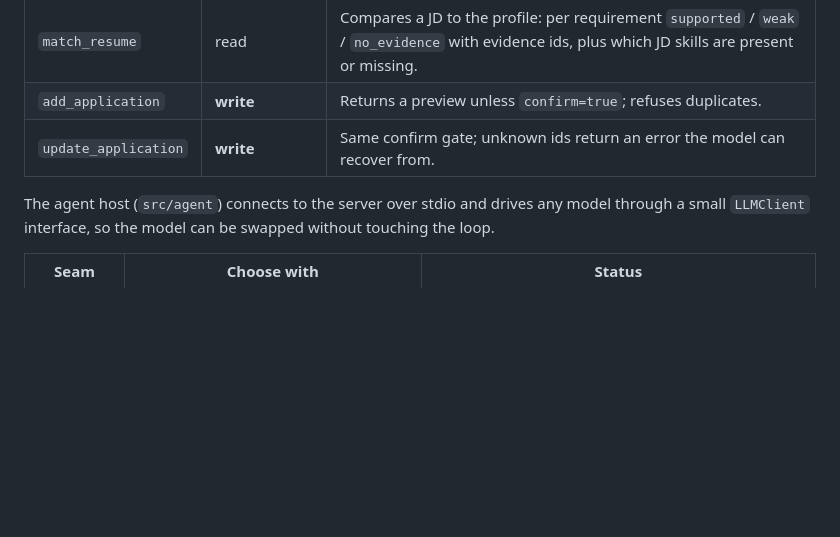
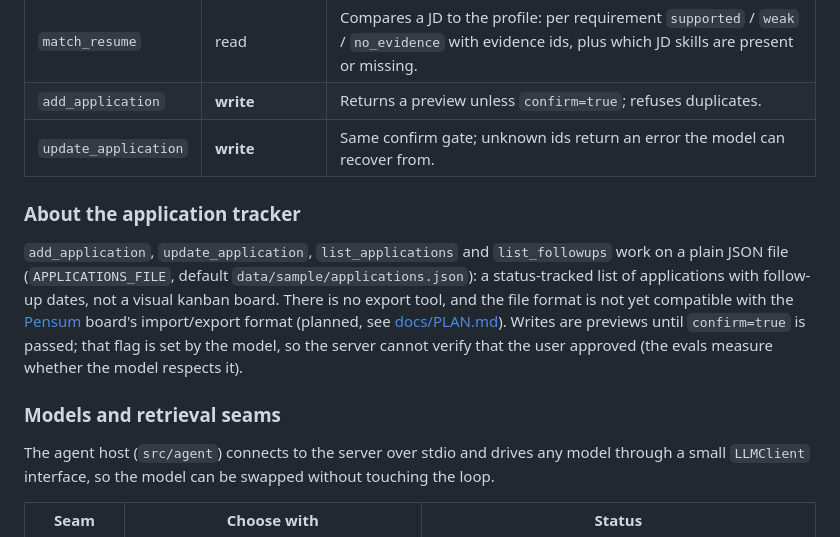
Before and after one commit to LebrontoJ/job-assistant-mcp, a Markdown page: README.md, the part around the change. Drawn GitHub-style; blank space fills up the shorter version.

```diff
--- a/README.md
+++ b/README.md
@@ -17,6 +17,17 @@ your own profile, and a small eval harness that tells you whether a change made
 | `match_resume` | read | Compares a JD to the profile: per requirement `supported` / `weak` / `no_evidence` with evidence ids, plus which JD skills are present or missing. |
 | `add_application` | **write** | Returns a preview unless `confirm=true`; refuses duplicates. |
 | `update_application` | **write** | Same confirm gate; unknown ids return an error the model can recover from. |
+
+### About the application tracker
+
+`add_application`, `update_application`, `list_applications` and `list_followups` work on a plain JSON file
+(`APPLICATIONS_FILE`, default `data/sample/applications.json`): a status-tracked list of applications with follow-up
+dates, not a visual kanban board. There is no export tool, and the file format is not yet compatible with the
+[Pensum](https://github.com/LebrontoJ/Pensum) board's import/export format (planned, see
+[docs/PLAN.md](docs/PLAN.md)). Writes are previews until `confirm=true` is passed; that flag is set by the model,
+so the server cannot verify that the user approved (the evals measure whether the model respects it).
+
+### Models and retrieval seams
 
 The agent host (`src/agent`) connects to the server over stdio and drives any model through a small
 `LLMClient` interface, so the model can be swapped without touching the loop.
```
Also changed, not shown: docs/EVALS.md (+21 -0 lines).
